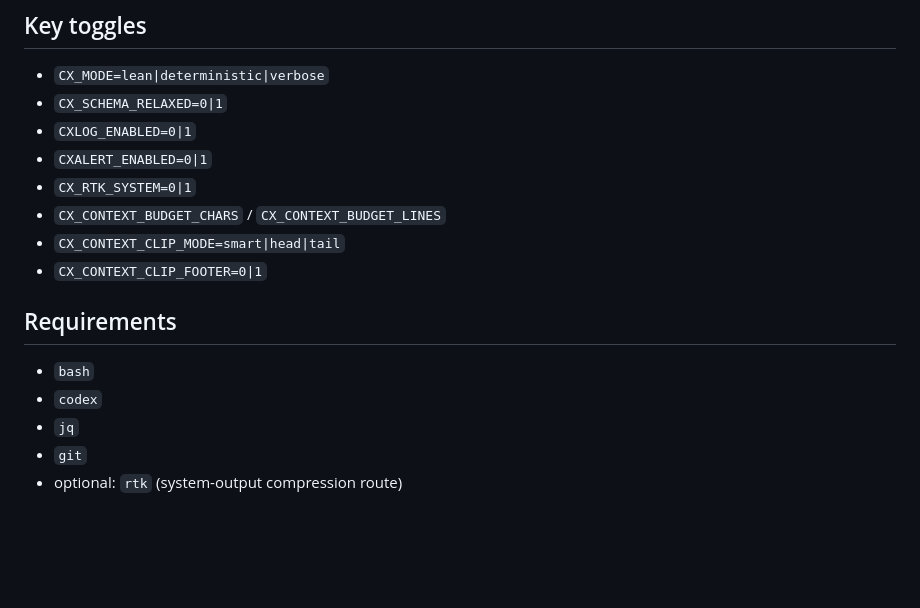
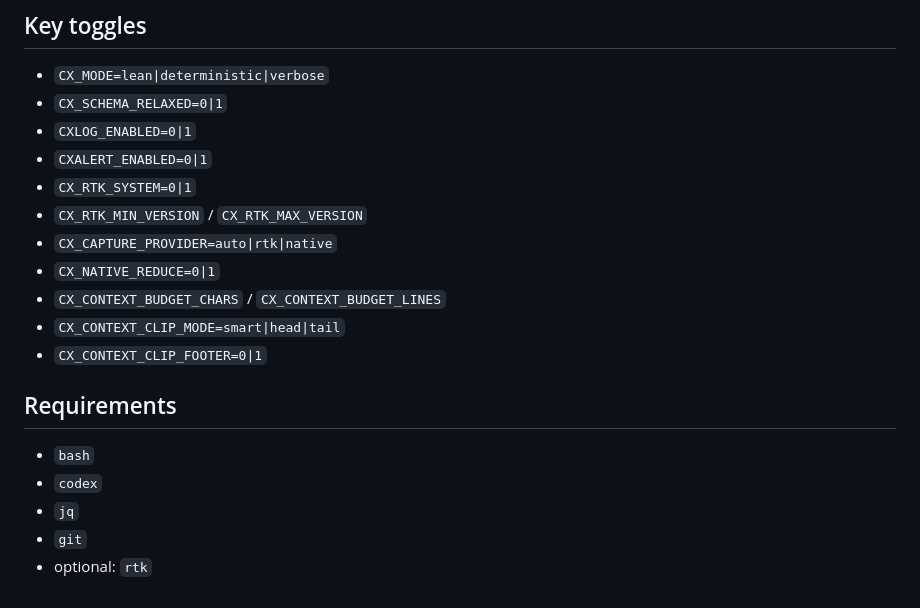
Before and after one commit to fugamante/cx, a Markdown page: README.md, the part around one of its changes. Rendered like a GitHub page; blank space fills up the shorter version.

```diff
--- a/README.md
+++ b/README.md
@@ -116,6 +120,9 @@ Set `CX_SCHEMA_RELAXED=1` to relax this behavior.
 - `CXLOG_ENABLED=0|1`
 - `CXALERT_ENABLED=0|1`
 - `CX_RTK_SYSTEM=0|1`
+- `CX_RTK_MIN_VERSION` / `CX_RTK_MAX_VERSION`
+- `CX_CAPTURE_PROVIDER=auto|rtk|native`
+- `CX_NATIVE_REDUCE=0|1`
 - `CX_CONTEXT_BUDGET_CHARS` / `CX_CONTEXT_BUDGET_LINES`
 - `CX_CONTEXT_CLIP_MODE=smart|head|tail`
 - `CX_CONTEXT_CLIP_FOOTER=0|1`
@@ -126,4 +133,4 @@ Set `CX_SCHEMA_RELAXED=1` to relax this behavior.
 - `codex`
 - `jq`
 - `git`
-- optional: `rtk` (system-output compression route)
+- optional: `rtk`
```
Also changed, not shown: other parts of README.md (+31 -27 lines).
